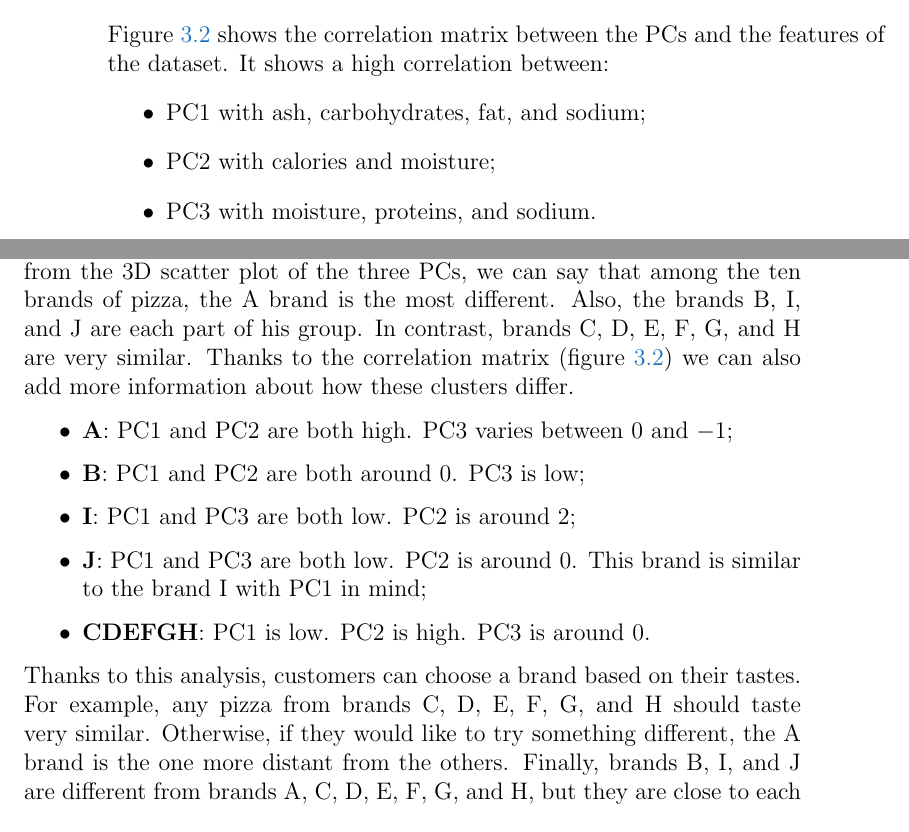
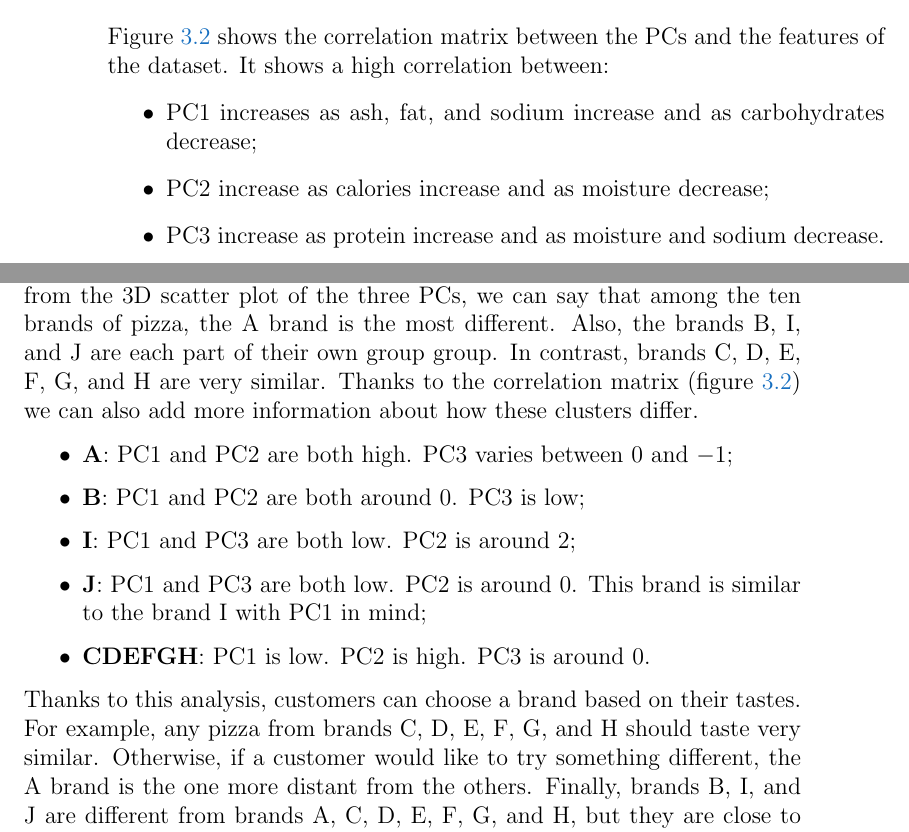
Before and after one commit to jjocram/Pizza-PCA, a LaTeX book (report/main.tex, which reads report/chapters/conclusion.tex, report/chapters/results.tex): two parts of pages 10 and 15 of 16, joined at a grey line, cut so that both start at the same text. Compiled offline with pdfLaTeX.

Commit message:
Update report

```diff
--- a/report/chapters/conclusion.tex
+++ b/report/chapters/conclusion.tex
@@ -1,7 +1,7 @@
 \documentclass[../main.tex]{subfiles}
 \begin{document}
 \chapter{Conclusions}
-From the application of the PCA algorithm to the dataset, and in particular from the 3D scatter plot of the three PCs, we can say that among the ten brands of pizza, the A brand is the most different. Also, the brands B, I, and J are each part of his group. In contrast, brands C, D, E, F, G, and H are very similar. Thanks to the correlation matrix (figure \ref{fig:correlation_matrix}) we can also add more information about how these clusters differ.
+From the application of the PCA algorithm to the dataset, and in particular from the 3D scatter plot of the three PCs, we can say that among the ten brands of pizza, the A brand is the most different. Also, the brands B, I, and J are each part of their own group group. In contrast, brands C, D, E, F, G, and H are very similar. Thanks to the correlation matrix (figure \ref{fig:correlation_matrix}) we can also add more information about how these clusters differ.
 \begin{itemize}
     \item \textbf{A}: PC1 and PC2 are both high. PC3 varies between $0$ and $-1$;
     \item \textbf{B}: PC1 and PC2 are both around $0$. PC3 is low;
@@ -10,5 +10,5 @@ From the application of the PCA algorithm to the dataset, and in particular from
     \item \textbf{CDEFGH}: PC1 is low. PC2 is high. PC3 is around $0$.
 \end{itemize}
 
-Thanks to this analysis, customers can choose a brand based on their tastes. For example, any pizza from brands C, D, E, F, G, and H should taste very similar. Otherwise, if they would like to try something different, the A brand is the one more distant from the others. Finally, brands B, I, and J are different from brands A, C, D, E, F, G, and H, but they are close to each other.
+Thanks to this analysis, customers can choose a brand based on their tastes. For example, any pizza from brands C, D, E, F, G, and H should taste very similar. Otherwise, if a customer would like to try something different, the A brand is the one more distant from the others. Finally, brands B, I, and J are different from brands A, C, D, E, F, G, and H, but they are close to each other.
 \end{document}
--- a/report/chapters/results.tex
+++ b/report/chapters/results.tex
@@ -47,9 +47,9 @@ From the scree plot in figure \ref{fig:scree_plot} the elbow is clearly visible
 \section{Understand the results}
 Figure \ref{fig:correlation_matrix} shows the correlation matrix between the PCs and the features of the dataset. It shows a high correlation between:
 \begin{itemize}
-    \item PC1 with ash, carbohydrates, fat, and sodium;
-    \item PC2 with calories and moisture;
-    \item PC3 with moisture, proteins, and sodium.
+    \item PC1 increases as ash, fat, and sodium increase and as carbohydrates decrease;
+    \item PC2 increase as calories increase and as moisture decrease;
+    \item PC3 increase as protein increase and as moisture and sodium decrease.
 \end{itemize}
 \begin{figure}[H]
     \centering
```
Also changed, not shown: report.pdf.
